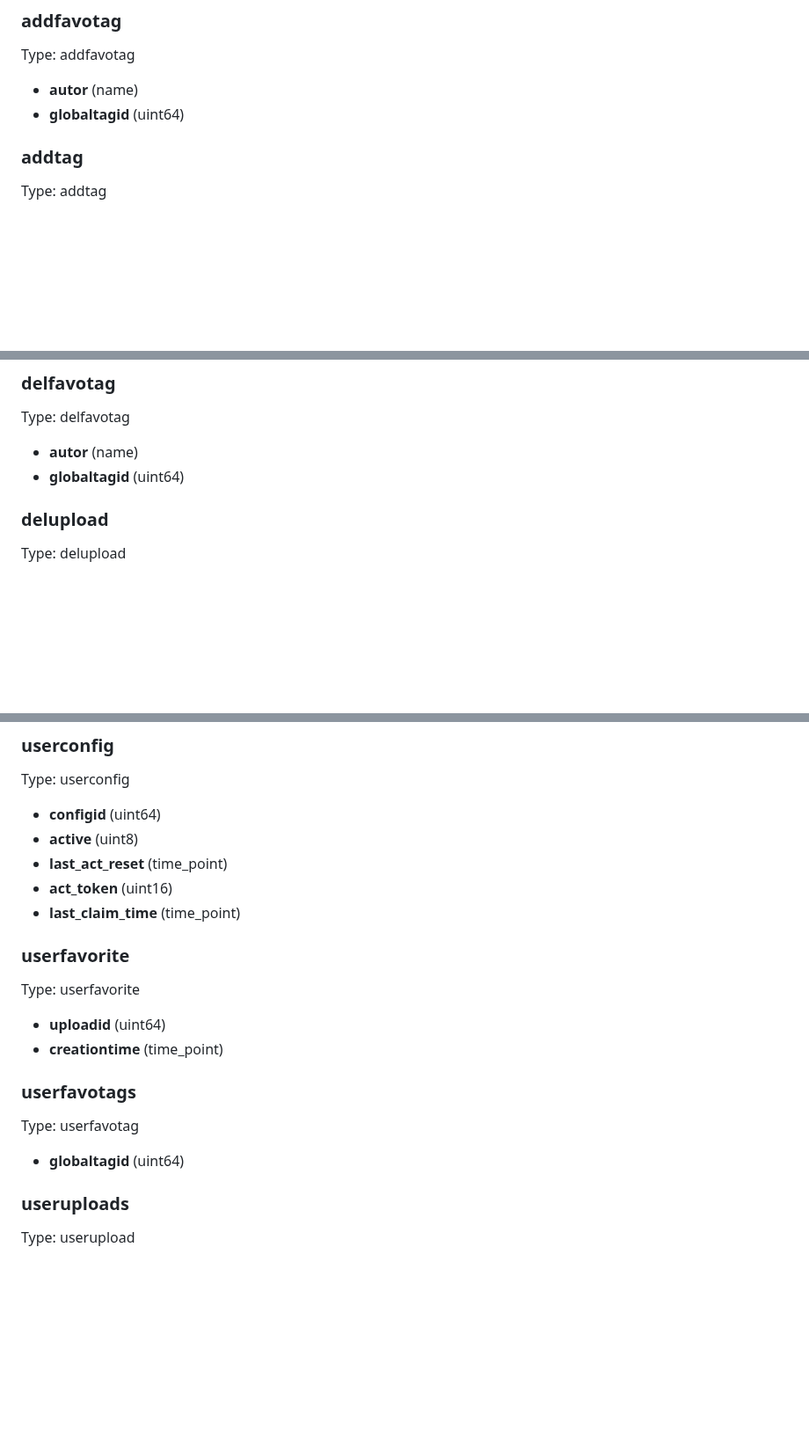
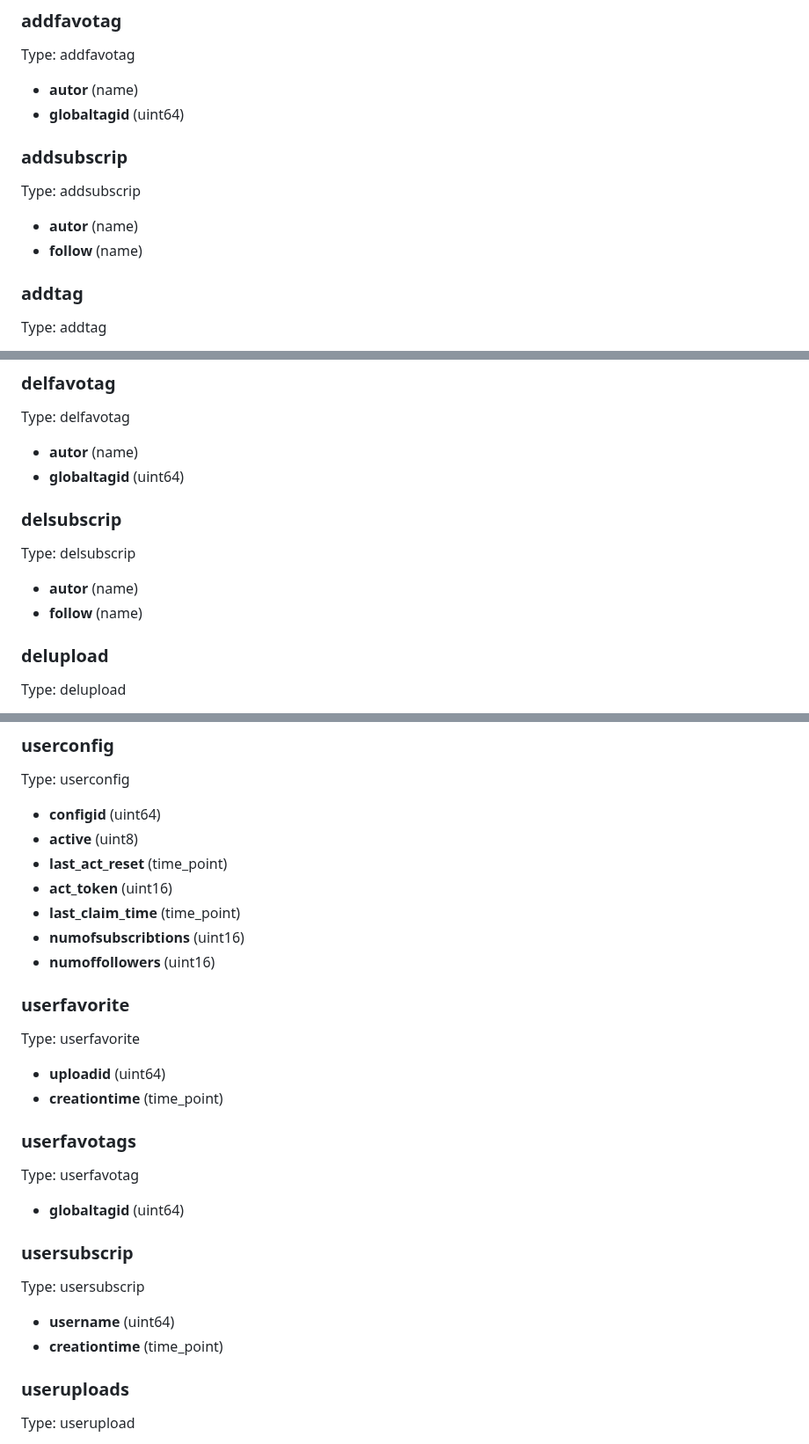
Before and after one commit to cubebased/doc, a Markdown page: archtitecture/smartcontract.md, 3 parts joined by grey strips. Shown at 88% size. GitHub-like rendering; blank space fills up the shorter version.

Commit message:
Update Contract documentation

```diff
--- a/archtitecture/smartcontract.md
+++ b/archtitecture/smartcontract.md
@@ -47,6 +47,12 @@ Type: addfavotag
 
   - **autor** (name)
   - **globaltagid** (uint64)
+
+### addsubscrip
+Type: addsubscrip
+
+  - **autor** (name)
+  - **follow** (name)
 
 ### addtag
 Type: addtag
@@ -106,6 +112,12 @@ Type: delfavotag
 
   - **autor** (name)
   - **globaltagid** (uint64)
+
+### delsubscrip
+Type: delsubscrip
+
+  - **autor** (name)
+  - **follow** (name)
 
 ### delupload
 Type: delupload
@@ -287,6 +299,8 @@ Type: userconfig
   - **last_act_reset** (time_point)
   - **act_token** (uint16)
   - **last_claim_time** (time_point)
+  - **numofsubscribtions** (uint16)
+  - **numoffollowers** (uint16)
 
 ### userfavorite
 Type: userfavorite
@@ -298,6 +312,12 @@ Type: userfavorite
 Type: userfavotag
 
   - **globaltagid** (uint64)
+
+### usersubscrip
+Type: usersubscrip
+
+  - **username** (uint64)
+  - **creationtime** (time_point)
 
 ### useruploads
 Type: userupload
```
